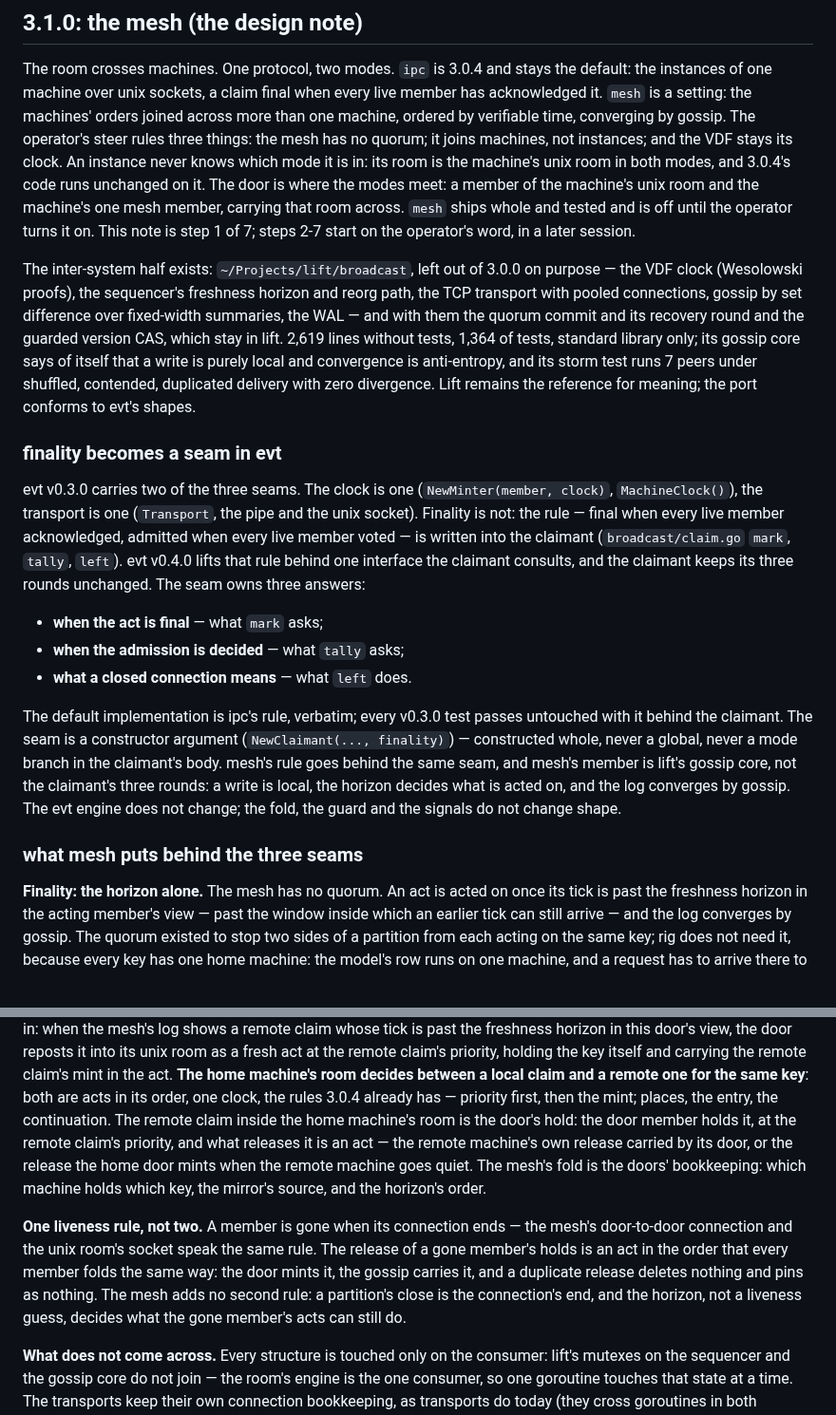
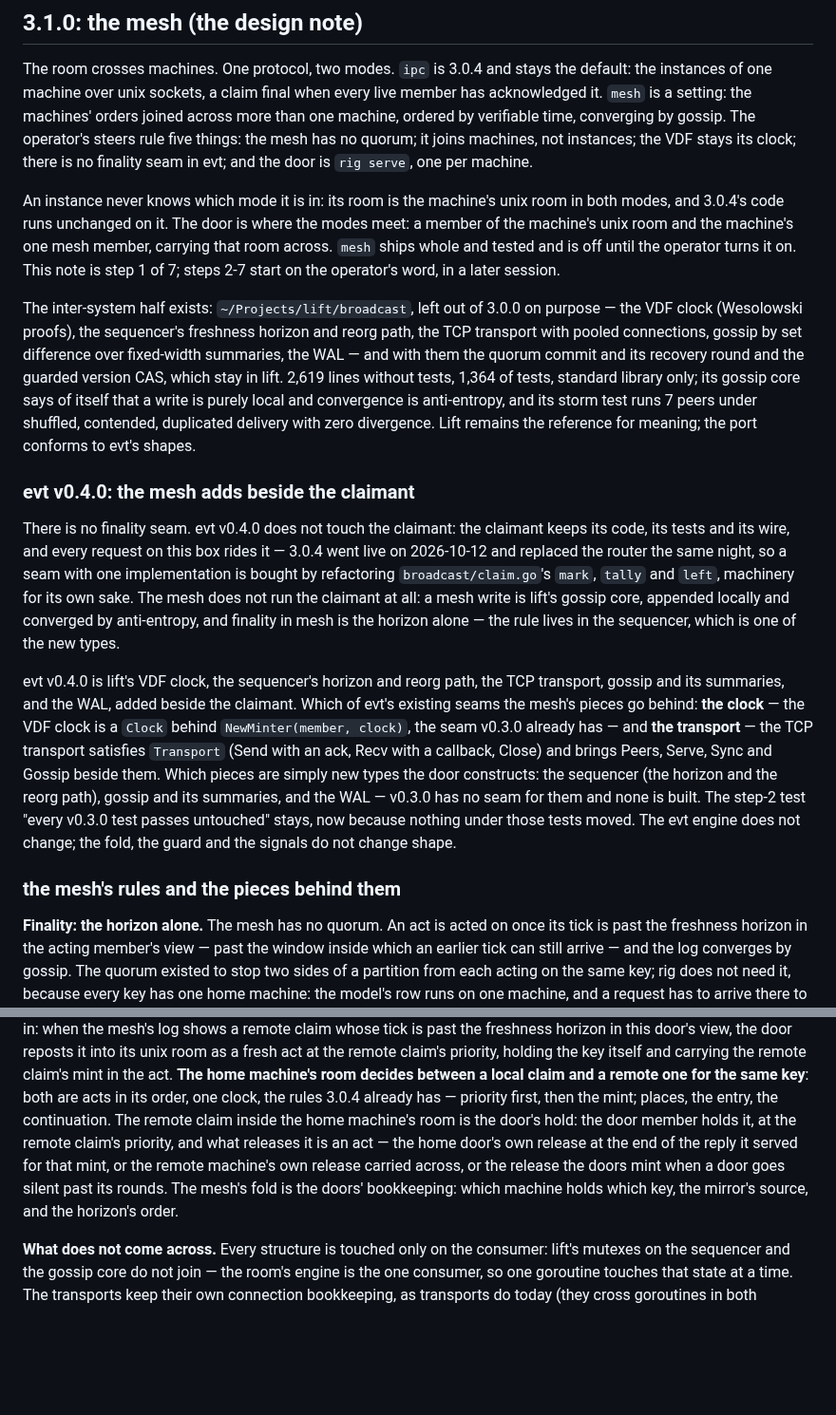
Before and after one commit to mrsirg97-rgb/rig, a Markdown page: specs/SPEC_ROOM.md, 2 parts joined by grey strips. Shown at 95% size. Rendered like a GitHub page; blank space fills up the shorter version.

```diff
--- a/specs/SPEC_ROOM.md
+++ b/specs/SPEC_ROOM.md
@@ -471,8 +471,11 @@ The room crosses machines. One protocol, two modes. `ipc` is 3.0.4 and stays
 the default: the instances of one machine over unix sockets, a claim final
 when every live member has acknowledged it. `mesh` is a setting: the
 machines' orders joined across more than one machine, ordered by verifiable
-time, converging by gossip. The operator's steer rules three things: the mesh
-has no quorum; it joins machines, not instances; and the VDF stays its clock.
+time, converging by gossip. The operator's steers rule five things: the mesh
+has no quorum; it joins machines, not instances; the VDF stays its clock;
+there is no finality seam in evt; and the door is `rig serve`, one per
+machine.
+
 An instance never knows which mode it is in: its room is the machine's unix
 room in both modes, and 3.0.4's code runs unchanged on it. The door is where
 the modes meet: a member of the machine's unix room and the machine's one
@@ -491,31 +494,32 @@ anti-entropy, and its storm test runs 7 peers under shuffled, contended,
 duplicated delivery with zero divergence. Lift remains the reference for
 meaning; the port conforms to evt's shapes.
 
-### finality becomes a seam in evt
+### evt v0.4.0: the mesh adds beside the claimant
 
-evt v0.3.0 carries two of the three seams. The clock is one
-(`NewMinter(member, clock)`, `MachineClock()`), the transport is one
-(`Transport`, the pipe and the unix socket). Finality is not: the rule —
-final when every live member acknowledged, admitted when every live member
-voted — is written into the claimant (`broadcast/claim.go` `mark`, `tally`,
-`left`). evt v0.4.0 lifts that rule behind one interface the claimant
-consults, and the claimant keeps its three rounds unchanged. The seam owns
-three answers:
+There is no finality seam. evt v0.4.0 does not touch the claimant: the
+claimant keeps its code, its tests and its wire, and every request on this
+box rides it — 3.0.4 went live on 2026-10-12 and replaced the router the
+same night, so a seam with one implementation is bought by refactoring
+`broadcast/claim.go`'s `mark`, `tally` and `left`, machinery for its own
+sake. The mesh does not run the claimant at all: a mesh write is lift's
+gossip core, appended locally and converged by anti-entropy, and finality in
+mesh is the horizon alone — the rule lives in the sequencer, which is one of
+the new types.
 
-- **when the act is final** — what `mark` asks;
-- **when the admission is decided** — what `tally` asks;
-- **what a closed connection means** — what `left` does.
+evt v0.4.0 is lift's VDF clock, the sequencer's horizon and reorg path, the
+TCP transport, gossip and its summaries, and the WAL, added beside the
+claimant. Which of evt's existing seams the mesh's pieces go behind: **the
+clock** — the VDF clock is a `Clock` behind `NewMinter(member, clock)`, the
+seam v0.3.0 already has — and **the transport** — the TCP transport
+satisfies `Transport` (Send with an ack, Recv with a callback, Close) and
+brings Peers, Serve, Sync and Gossip beside them. Which pieces are simply
+new types the door constructs: the sequencer (the horizon and the reorg
+path), gossip and its summaries, and the WAL — v0.3.0 has no seam for them
+and none is built. The step-2 test "every v0.3.0 test passes untouched"
+stays, now because nothing under those tests moved. The evt engine does not
+change; the fold, the guard and the signals do not change shape.
 
-The default implementation is ipc's rule, verbatim; every v0.3.0 test passes
-untouched with it behind the claimant. The seam is a constructor argument
-(`NewClaimant(..., finality)`) — constructed whole, never a global, never a
-mode branch in the claimant's body. mesh's rule goes behind the same seam,
-and mesh's member is lift's gossip core, not the claimant's three rounds: a
-write is local, the horizon decides what is acted on, and the log converges
-by gossip. The evt engine does not change; the fold, the guard and the
-signals do not change shape.
-
-### what mesh puts behind the three seams
+### the mesh's rules and the pieces behind them
 
 **Finality: the horizon alone.** The mesh has no quorum. An act is acted on
 once its tick is past the freshness horizon in the acting member's view —
@@ -605,19 +609,12 @@ room decides between a local claim and a remote one for the same key**: both
 are acts in its order, one clock, the rules 3.0.4 already has — priority
 first, then the mint; places, the entry, the continuation. The remote claim
 inside the home machine's room is the door's hold: the door member holds it,
-at the remote claim's priority, and what releases it is an act — the remote
-machine's own release carried by its door, or the release the home door
-mints when the remote machine goes quiet. The mesh's fold is the doors'
+at the remote claim's priority, and what releases it is an act — the home
+door's own release at the end of the reply it served for that mint, or the
+remote machine's own release carried across, or the release the doors mint
+when a door goes silent past its rounds. The mesh's fold is the doors'
 bookkeeping: which machine holds which key, the mirror's source, and the
 horizon's order.
-
-**One liveness rule, not two.** A member is gone when its connection ends —
-the mesh's door-to-door connection and the unix room's socket speak the same
-rule. The release of a gone member's holds is an act in the order that every
-member folds the same way: the door mints it, the gossip carries it, and a
-duplicate release deletes nothing and pins as nothing. The mesh adds no
-second rule: a partition's close is the connection's end, and the horizon,
-not a liveness guess, decides what the gone member's acts can still do.
 
 **What does not come across.** Every structure is touched only on the
 consumer: lift's mutexes on the sequencer and the gossip core do not join —
```
Also changed, not shown: other parts of specs/SPEC_ROOM.md (+102 -67 lines).
